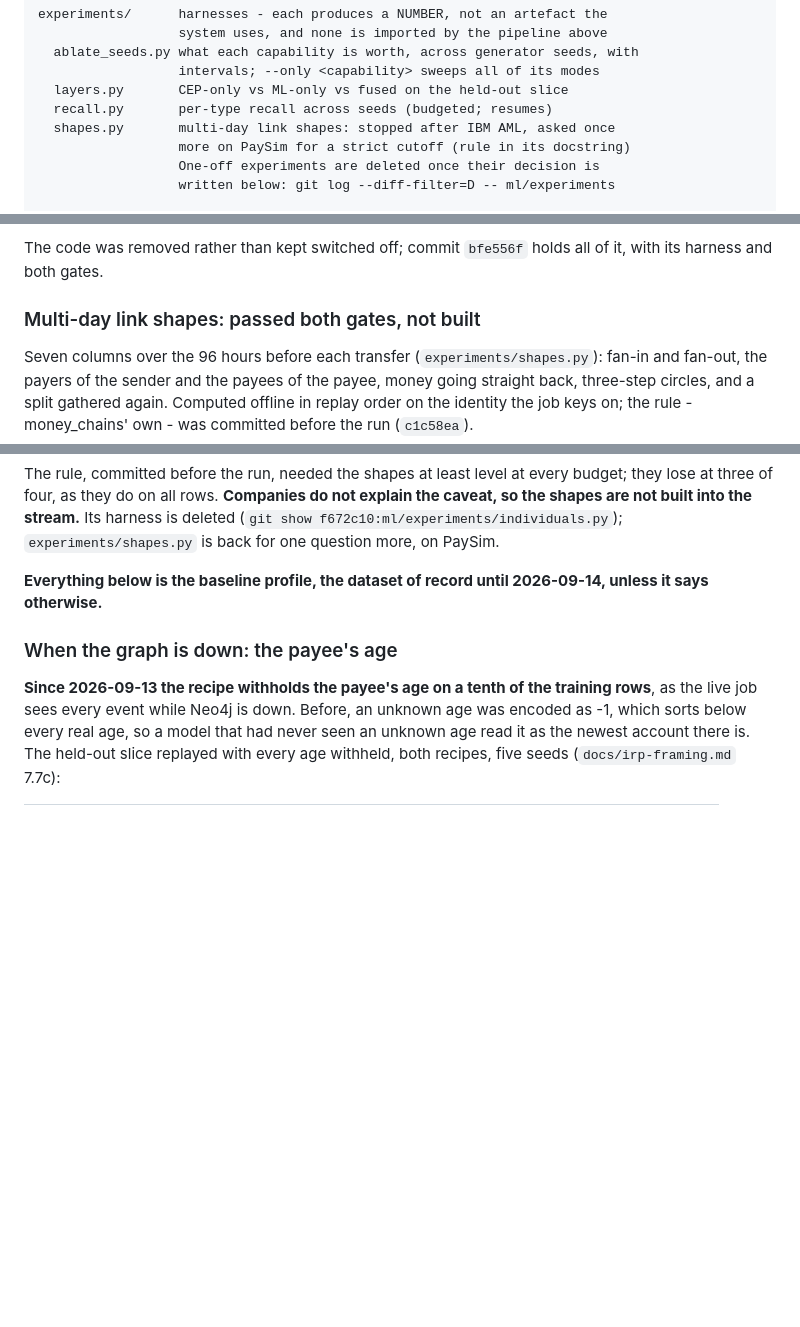
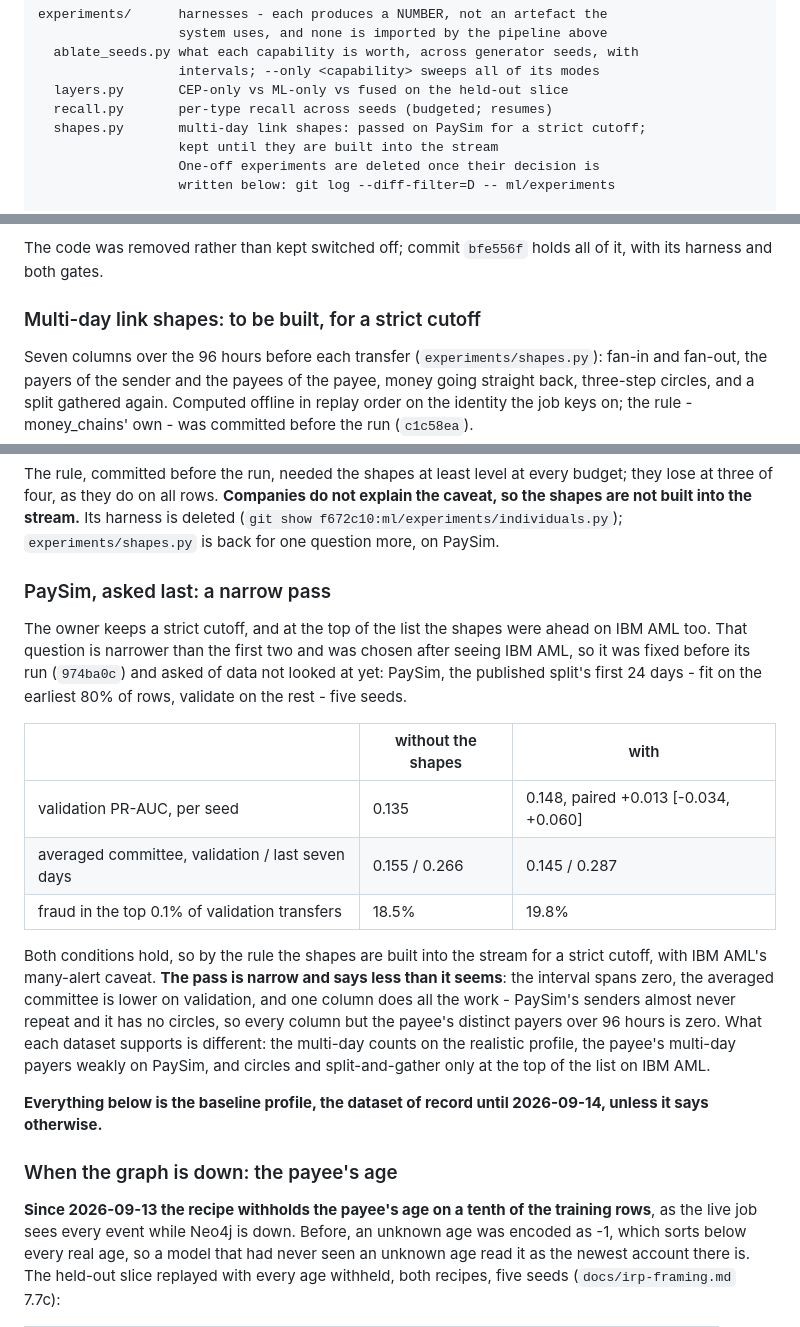
Before and after one commit to avazahmedov95/fraud-detection, a Markdown page: ml/README.md, 3 parts joined by grey strips. GitHub-like rendering; blank space fills up the shorter version.

Commit message:
PaySim passes the shapes narrowly: build them for a strict cutoff
Validation PR-AUC 0.135 -> 0.148, paired +0.013 [-0.034, +0.060], and 19.8%
of the fraud in the top 0.1% of transfers against 18.5%: both conditions fixed
before the run hold. The pass says less than it seems - the interval spans zero,
the averaged committee is lower on validation, and only the payee's multi-day
payer count is nonzero on PaySim - and that is recorded beside the verdict.

Co-Authored-By: Claude Opus 5 <noreply@anthropic.com>

```diff
--- a/ml/README.md
+++ b/ml/README.md
@@ -20,8 +20,8 @@ experiments/      harnesses - each produces a NUMBER, not an artefact the
                   intervals; --only <capability> sweeps all of its modes
   layers.py       CEP-only vs ML-only vs fused on the held-out slice
   recall.py       per-type recall across seeds (budgeted; resumes)
-  shapes.py       multi-day link shapes: stopped after IBM AML, asked once
-                  more on PaySim for a strict cutoff (rule in its docstring)
+  shapes.py       multi-day link shapes: passed on PaySim for a strict cutoff;
+                  kept until they are built into the stream
                   One-off experiments are deleted once their decision is
                   written below: git log --diff-filter=D -- ml/experiments
 
@@ -124,7 +124,7 @@ owner's "adopt only if it does not get worse", on validation rows over five seed
 The code was removed rather than kept switched off; commit `bfe556f` holds all of
 it, with its harness and both gates.
 
-### Multi-day link shapes: passed both gates, not built
+### Multi-day link shapes: to be built, for a strict cutoff
 
 Seven columns over the 96 hours before each transfer (`experiments/shapes.py`):
 fan-in and fan-out, the payers of the sender and the payees of the payee, money
@@ -208,6 +208,29 @@ budget; they lose at three of four, as they do on all rows. **Companies do not
 explain the caveat, so the shapes are not built into the stream.** Its harness is
 deleted (`git show f672c10:ml/experiments/individuals.py`);
 `experiments/shapes.py` is back for one question more, on PaySim.
+
+### PaySim, asked last: a narrow pass
+
+The owner keeps a strict cutoff, and at the top of the list the shapes were ahead
+on IBM AML too. That question is narrower than the first two and was chosen after
+seeing IBM AML, so it was fixed before its run (`974ba0c`) and asked of data not
+looked at yet: PaySim, the published split's first 24 days - fit on the earliest
+80% of rows, validate on the rest - five seeds.
+
+| | without the shapes | with |
+|---|---|---|
+| validation PR-AUC, per seed | 0.135 | 0.148, paired +0.013 [-0.034, +0.060] |
+| averaged committee, validation / last seven days | 0.155 / 0.266 | 0.145 / 0.287 |
+| fraud in the top 0.1% of validation transfers | 18.5% | 19.8% |
+
+Both conditions hold, so by the rule the shapes are built into the stream for a
+strict cutoff, with IBM AML's many-alert caveat. **The pass is narrow and says less
+than it seems**: the interval spans zero, the averaged committee is lower on
+validation, and one column does all the work - PaySim's senders almost never
+repeat and it has no circles, so every column but the payee's distinct payers over
+96 hours is zero. What each dataset supports is different: the multi-day counts on
+the realistic profile, the payee's multi-day payers weakly on PaySim, and circles
+and split-and-gather only at the top of the list on IBM AML.
 
 **Everything below is the baseline profile, the dataset of record until
 2026-09-14, unless it says otherwise.**
```
Also changed, not shown: other parts of ml/README.md (+1 -1 lines).
